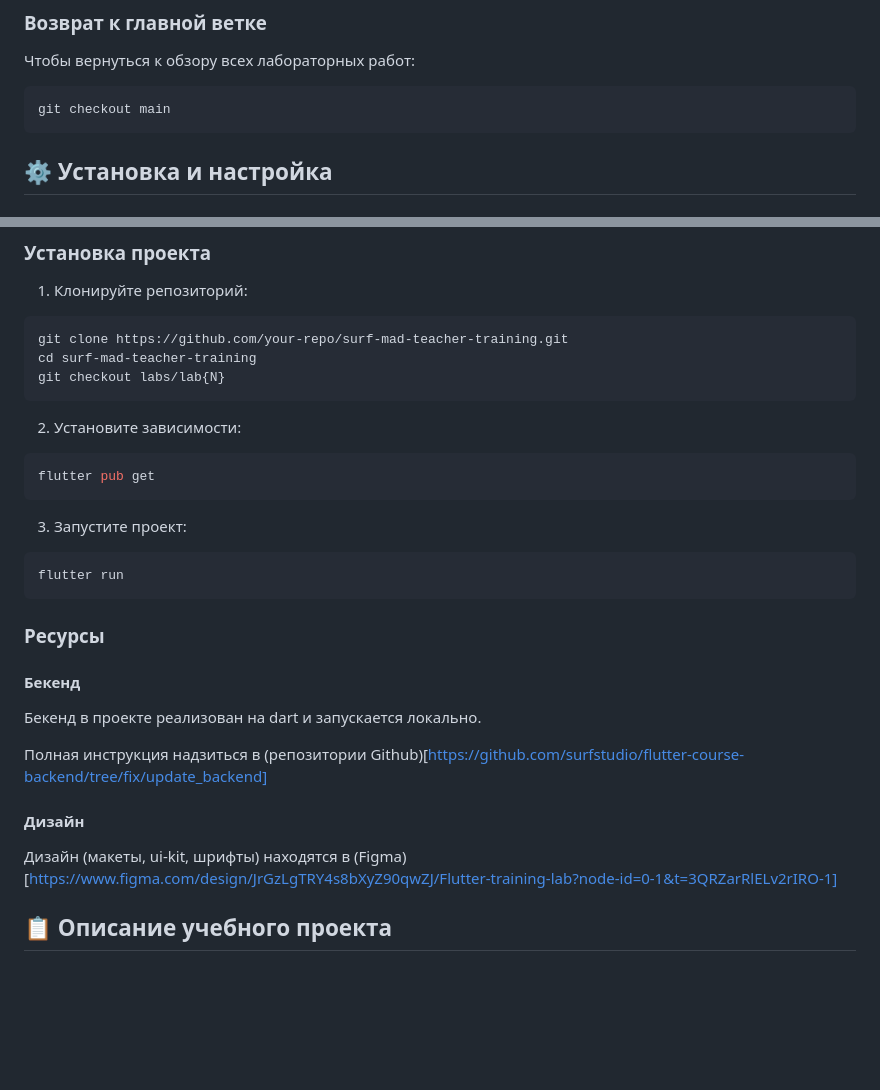
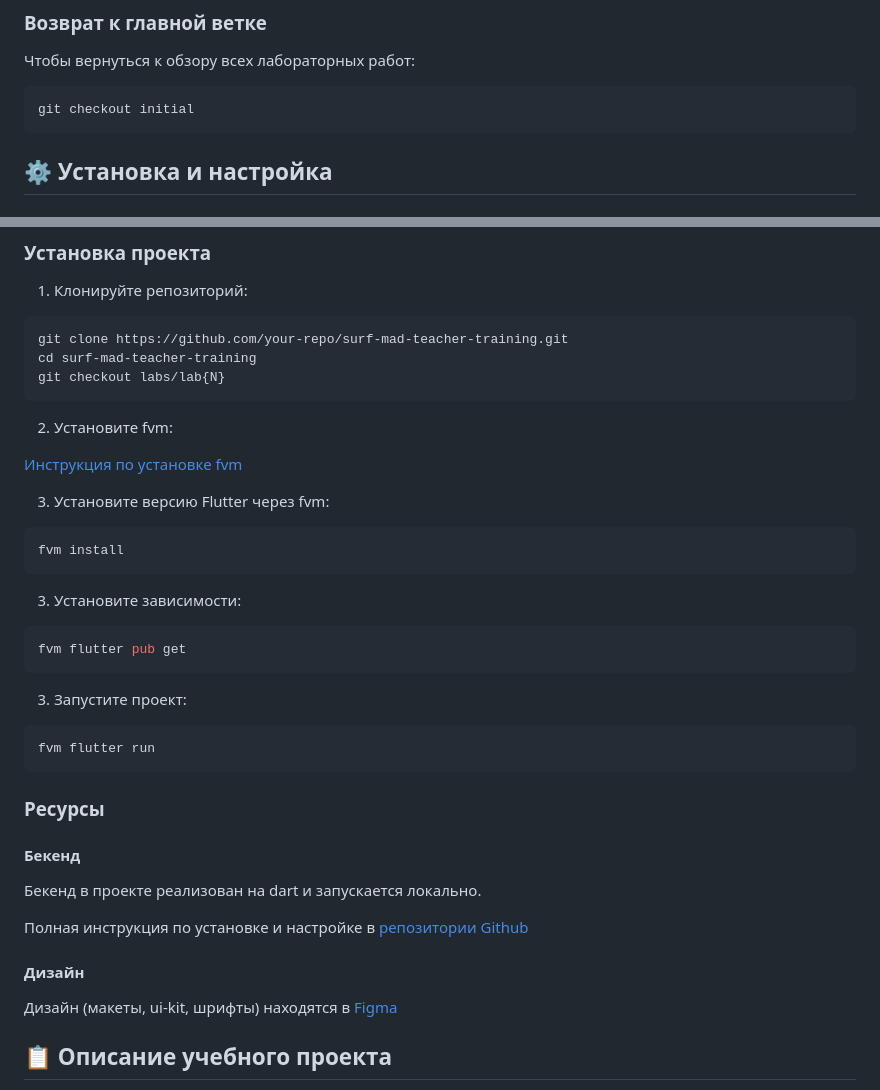
Before and after one commit to surfstudio/flutter-training-lab, a Markdown page: README.md, 2 parts joined by grey strips. Rendered like a GitHub page; blank space fills up the shorter version.

Commit message:
docs: update Readme

````diff
--- a/README.md
+++ b/README.md
@@ -40,7 +40,7 @@ git checkout labs/lab2
 Чтобы вернуться к обзору всех лабораторных работ:
 
 ```bash
-git checkout main
+git checkout initial
 ```
 
 ## ⚙️ Установка и настройка
@@ -61,14 +61,23 @@ cd surf-mad-teacher-training
 git checkout labs/lab{N}
 ```
 
-2. Установите зависимости:
+2. Установите fvm:
+
+[Инструкция по установке fvm](https://fvm.app/documentation/getting-started/installation)
+
+3. Установите версию Flutter через fvm:
 ```bash
-flutter pub get
+fvm install
+```
+
+3. Установите зависимости:
+```bash
+fvm flutter pub get
 ```
 
 3. Запустите проект:
 ```bash
-flutter run
+fvm flutter run
 ```
 
 ### Ресурсы
@@ -77,12 +86,12 @@ flutter run
 
 Бекенд в проекте реализован на dart и запускается локально.
 
-Полная инструкция надзиться в (репозитории Github)[https://github.com/surfstudio/flutter-course-backend/tree/fix/update_backend]
+Полная инструкция по установке и настройке в [репозитории Github](https://github.com/surfstudio/flutter-course-backend/tree/fix/update_backend)
 
 
 #### Дизайн
 
-Дизайн (макеты, ui-kit, шрифты) находятся в (Figma)[https://www.figma.com/design/JrGzLgTRY4s8bXyZ90qwZJ/Flutter-training-lab?node-id=0-1&t=3QRZarRlELv2rIRO-1]
+Дизайн (макеты, ui-kit, шрифты) находятся в [Figma](https://www.figma.com/design/JrGzLgTRY4s8bXyZ90qwZJ/Flutter-training-lab?node-id=0-1&t=3QRZarRlELv2rIRO-1)
 
 ## 📋 Описание учебного проекта
 
````
